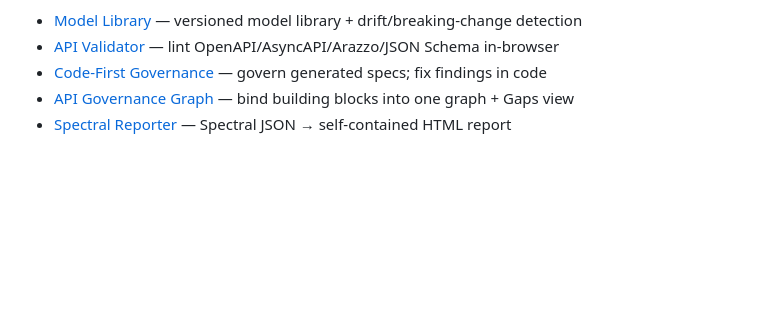
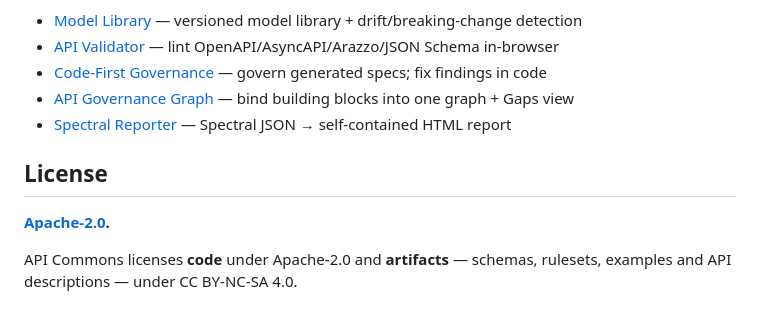
Before and after one commit to api-commons/spec-review, a Markdown page: README.md, the part around the change. Drawn GitHub-style; blank space fills up the shorter version.

Commit message:
README: add the API Commons footer and license section

```diff
--- a/README.md
+++ b/README.md
@@ -87,3 +87,10 @@ An open, browser-first tool from **[API Commons](https://apicommons.org)** — f
 - [Code-First Governance](https://codefirst.apicommons.org) — govern generated specs; fix findings in code
 - [API Governance Graph](https://graph.apicommons.org) — bind building blocks into one graph + Gaps view
 - [Spectral Reporter](https://reporter.apicommons.org) — Spectral JSON → self-contained HTML report
+
+## License
+
+**[Apache-2.0](LICENSE).**
+
+API Commons licenses **code** under Apache-2.0 and **artifacts** — schemas, rulesets,
+examples and API descriptions — under CC BY-NC-SA 4.0.
```
